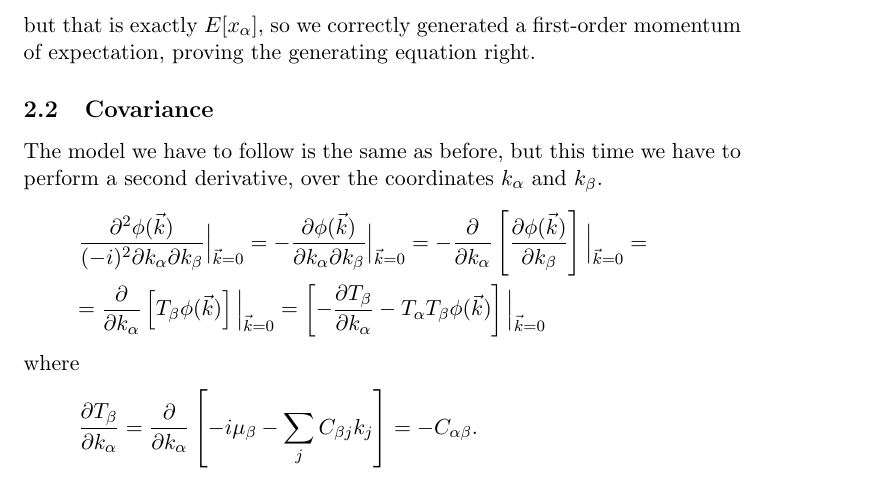
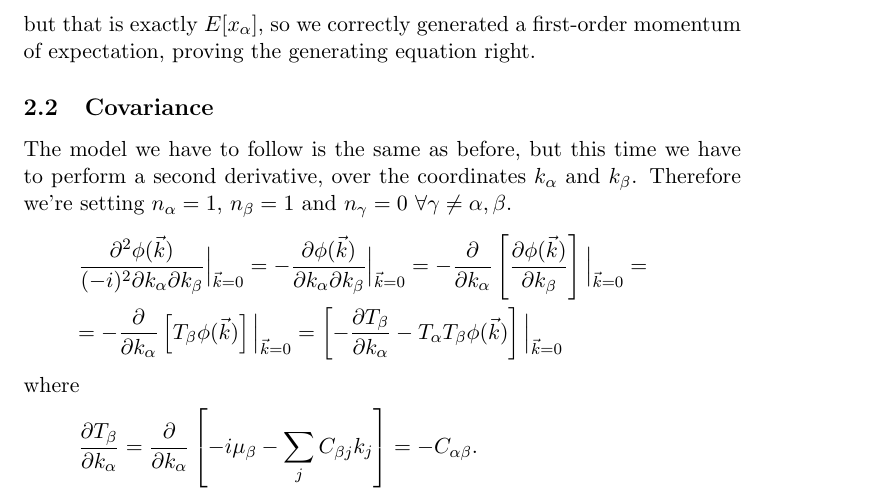
Before and after one commit to blackbianca/Astrostatistics-Cosmology---Homework, a LaTeX problem sheet (homework2.tex): part of page 5 of 6, cut so that both start at the same text. Compiled offline with pdfLaTeX.

Commit message:
final draft

```diff
--- a/homework2.tex
+++ b/homework2.tex
@@ -216,9 +216,10 @@ momentum of expectation, proving the generating equation right.
 \subsection{Covariance}
 The model we have to follow is the same as before, but this time we have to
 perform a second derivative, over the coordinates $k_{\alpha}$ and $k_{\beta}$.
+Therefore we're setting $n_{\alpha}=1$, $n_{\beta}=1$ and $n_{\gamma}=0$ $\forall \gamma \neq \alpha, \beta$.
 \begin{gather*}
     \frac{\partial^2\phi(\vec{k})}{(-i)^2\partial k_{\alpha}\partial k_{\beta}}\Big|_{\vec{k}=0} = -\frac{\partial \phi (\vec{k})}{\partial k_{\alpha}\partial k_{\beta}} \Big|_{\vec{k}=0}= -\frac{\partial}{\partial k_{\alpha}}\left[\frac{\partial \phi(\vec{k})}{\partial k_{\beta}}\right]\Big|_{\vec{k}=0} =\\
-    = \frac{\partial}{\partial k_{\alpha}}\left[T_{\beta}\phi(\vec{k})\right]\Big|_{\vec{k}=0} = \left[-\frac{\partial T_{\beta}}{\partial k_{\alpha}} -T_{\alpha}T_{\beta}\phi(\vec{k})\right]\Big|_{\vec{k}=0}
+    = -\frac{\partial}{\partial k_{\alpha}}\left[T_{\beta}\phi(\vec{k})\right]\Big|_{\vec{k}=0} = \left[-\frac{\partial T_{\beta}}{\partial k_{\alpha}} -T_{\alpha}T_{\beta}\phi(\vec{k})\right]\Big|_{\vec{k}=0}
 \end{gather*}
 where
 \begin{gather*}
```
